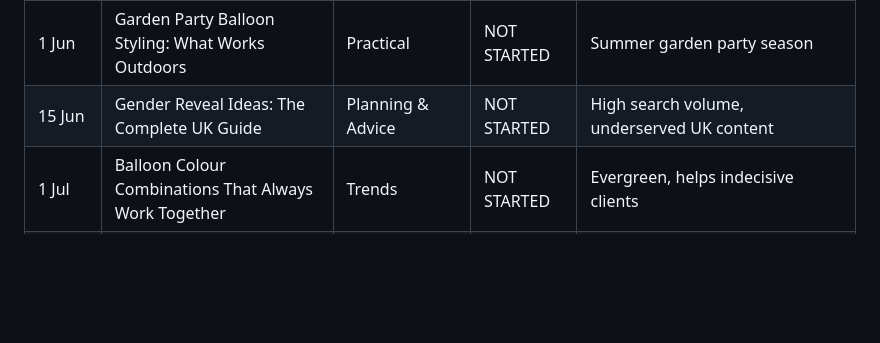
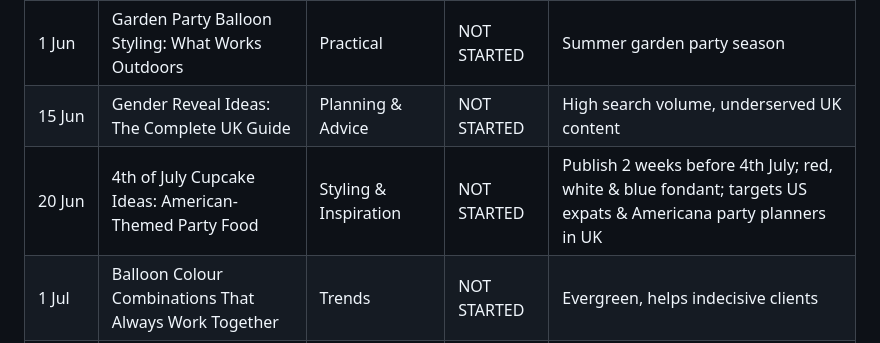
Before and after one commit to mcleoduk/little-moment-studio, a Markdown page: CONTENT-CALENDAR.md, the part around the change. Drawn GitHub-style; blank space fills up the shorter version.

Commit message:
Add 4th July cupcake ideas article to content calendar (20 Jun)
Co-Authored-By: Claude Sonnet 4.6 <noreply@anthropic.com>

```diff
--- a/CONTENT-CALENDAR.md
+++ b/CONTENT-CALENDAR.md
@@ -24,6 +24,7 @@ Target frequency: **fortnightly** (every 2 weeks)
 | 15 May | How to Style a Dessert Table for Any Celebration | DIY & Tutorial | NOT STARTED | Links to fake cake article |
 | 1 Jun | Garden Party Balloon Styling: What Works Outdoors | Practical | NOT STARTED | Summer garden party season |
 | 15 Jun | Gender Reveal Ideas: The Complete UK Guide | Planning & Advice | NOT STARTED | High search volume, underserved UK content |
+| 20 Jun | 4th of July Cupcake Ideas: American-Themed Party Food | Styling & Inspiration | NOT STARTED | Publish 2 weeks before 4th July; red, white & blue fondant; targets US expats & Americana party planners in UK |
 | 1 Jul | Balloon Colour Combinations That Always Work Together | Trends | NOT STARTED | Evergreen, helps indecisive clients |
 | 15 Jul | Wedding Balloon Styling: Ideas Beyond the Arch | Planning & Advice | NOT STARTED | Peak wedding season |
 | 1 Aug | Back to School Celebration Ideas | Seasonal | NOT STARTED | September prep |
```
